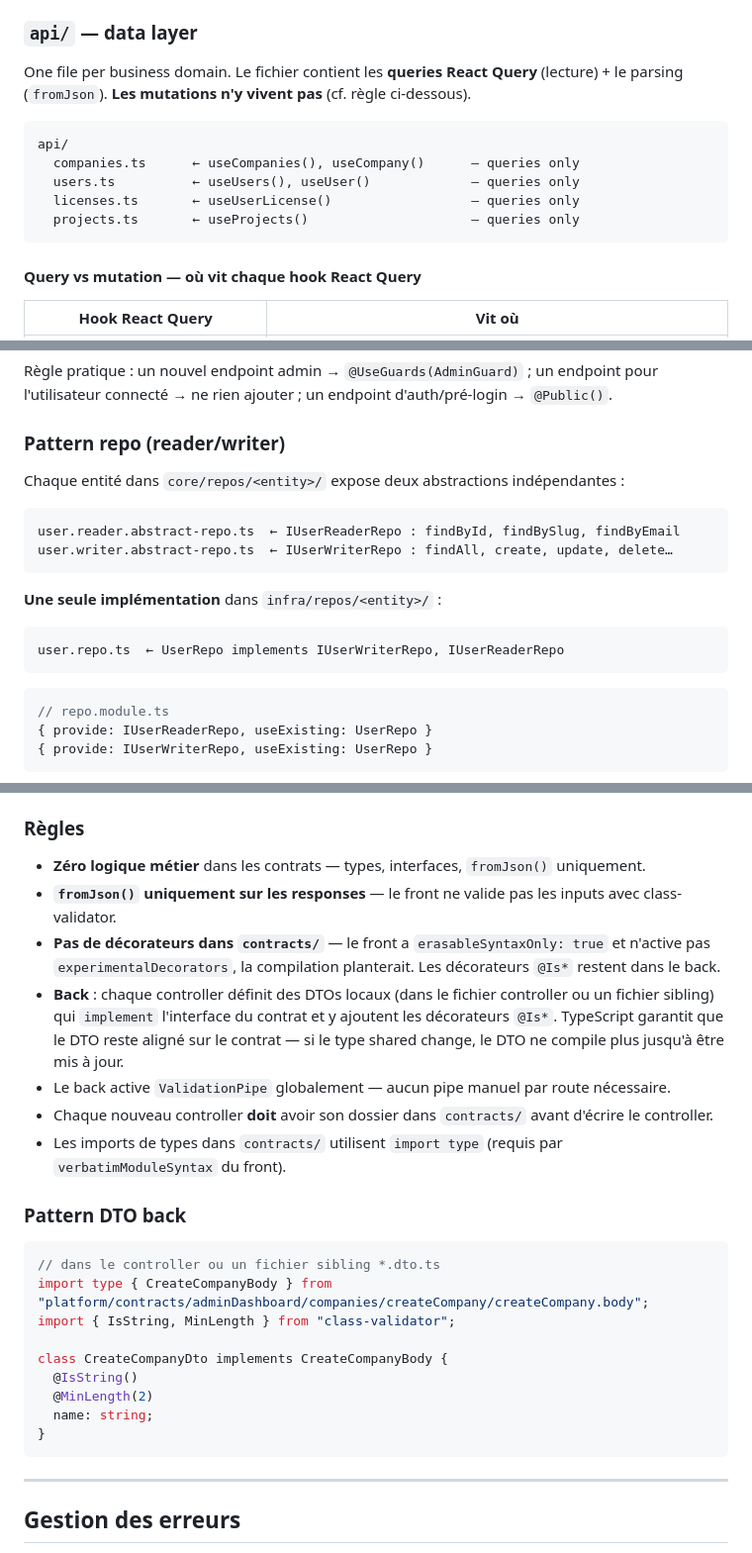
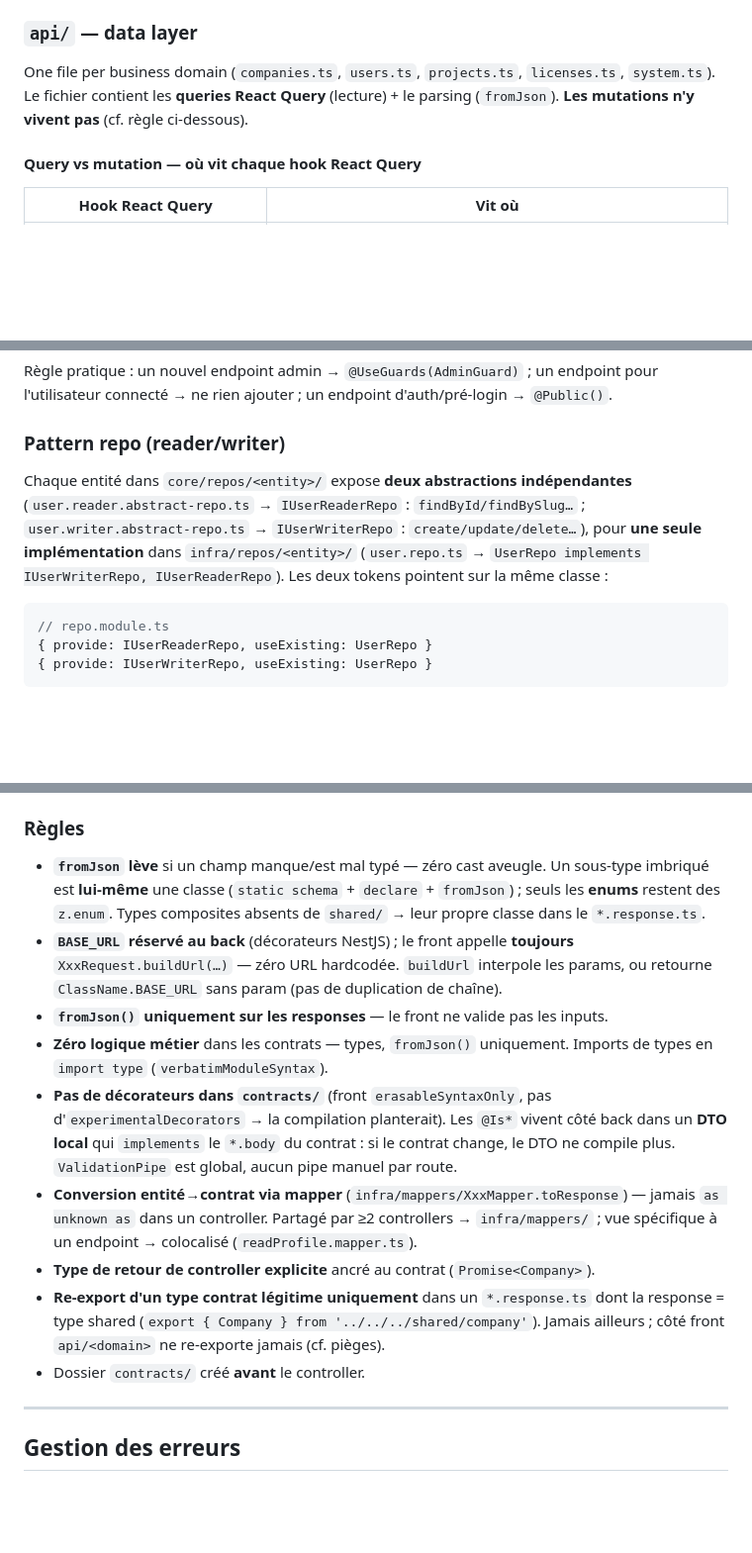
Before and after one commit to Ilias-El-Mhamdi/ilipro, a Markdown page: CLAUDE.md, 3 parts joined by grey strips. Shown at 99% size. Rendered like a GitHub page; blank space fills up the shorter version.

````diff
--- a/CLAUDE.md
+++ b/CLAUDE.md
@@ -143,15 +143,7 @@ src/
 
 ### `api/` — data layer
 
-One file per business domain. Le fichier contient les **queries React Query** (lecture) + le parsing (`fromJson`). **Les mutations n'y vivent pas** (cf. règle ci-dessous).
-
-```
-api/
-  companies.ts      ← useCompanies(), useCompany()      — queries only
-  users.ts          ← useUsers(), useUser()             — queries only
-  licenses.ts       ← useUserLicense()                  — queries only
-  projects.ts       ← useProjects()                     — queries only
-```
+One file per business domain (`companies.ts`, `users.ts`, `projects.ts`, `licenses.ts`, `system.ts`). Le fichier contient les **queries React Query** (lecture) + le parsing (`fromJson`). **Les mutations n'y vivent pas** (cf. règle ci-dessous).
 
 #### Query vs mutation — où vit chaque hook React Query
 
@@ -409,18 +401,7 @@ Règle pratique : un nouvel endpoint admin → `@UseGuards(AdminGuard)` ; un end
 
 ### Pattern repo (reader/writer)
 
-Chaque entité dans `core/repos/<entity>/` expose deux abstractions indépendantes :
-
-```
-user.reader.abstract-repo.ts  ← IUserReaderRepo : findById, findBySlug, findByEmail
-user.writer.abstract-repo.ts  ← IUserWriterRepo : findAll, create, update, delete…
-```
-
-**Une seule implémentation** dans `infra/repos/<entity>/` :
-
-```
-user.repo.ts  ← UserRepo implements IUserWriterRepo, IUserReaderRepo
-```
+Chaque entité dans `core/repos/<entity>/` expose **deux abstractions indépendantes** (`user.reader.abstract-repo.ts` → `IUserReaderRepo` : `findById/findBySlug…` ; `user.writer.abstract-repo.ts` → `IUserWriterRepo` : `create/update/delete…`), pour **une seule implémentation** dans `infra/repos/<entity>/` (`user.repo.ts` → `UserRepo implements IUserWriterRepo, IUserReaderRepo`). Les deux tokens pointent sur la même classe :
 
 ```ts
 // repo.module.ts
@@ -689,27 +547,15 @@ async create(@Body() dto: CreateCompanyDto): Promise<Company> { … }
 
 ### Règles
 
-- **Zéro logique métier** dans les contrats — types, interfaces, `fromJson()` uniquement.
-- **`fromJson()` uniquement sur les responses** — le front ne valide pas les inputs avec class-validator.
-- **Pas de décorateurs dans `contracts/`** — le front a `erasableSyntaxOnly: true` et n'active pas `experimentalDecorators`, la compilation planterait. Les décorateurs `@Is*` restent dans le back.
-- **Back** : chaque controller définit des DTOs locaux (dans le fichier controller ou un fichier sibling) qui `implement` l'interface du contrat et y ajoutent les décorateurs `@Is*`. TypeScript garantit que le DTO reste aligné sur le contrat — si le type shared change, le DTO ne compile plus jusqu'à être mis à jour.
-- Le back active `ValidationPipe` globalement — aucun pipe manuel par route nécessaire.
-- Chaque nouveau controller **doit** avoir son dossier dans `contracts/` avant d'écrire le controller.
-- Les imports de types dans `contracts/` utilisent `import type` (requis par `verbatimModuleSyntax` du front).
-
-### Pattern DTO back
-
-```ts
-// dans le controller ou un fichier sibling *.dto.ts
-import type { CreateCompanyBody } from "platform/contracts/adminDashboard/companies/createCompany/createCompany.body";
-import { IsString, MinLength } from "class-validator";
-
-class CreateCompanyDto implements CreateCompanyBody {
-  @IsString()
-  @MinLength(2)
-  name: string;
-}
-```
+- **`fromJson` lève** si un champ manque/est mal typé — zéro cast aveugle. Un sous-type imbriqué est **lui-même** une classe (`static schema` + `declare` + `fromJson`) ; seuls les **enums** restent des `z.enum`. Types composites absents de `shared/` → leur propre classe dans le `*.response.ts`.
+- **`BASE_URL` réservé au back** (décorateurs NestJS) ; le front appelle **toujours** `XxxRequest.buildUrl(…)` — zéro URL hardcodée. `buildUrl` interpole les params, ou retourne `ClassName.BASE_URL` sans param (pas de duplication de chaîne).
+- **`fromJson()` uniquement sur les responses** — le front ne valide pas les inputs.
+- **Zéro logique métier** dans les contrats — types, `fromJson()` uniquement. Imports de types en `import type` (`verbatimModuleSyntax`).
+- **Pas de décorateurs dans `contracts/`** (front `erasableSyntaxOnly`, pas d'`experimentalDecorators` → la compilation planterait). Les `@Is*` vivent côté back dans un **DTO local** qui `implements` le `*.body` du contrat : si le contrat change, le DTO ne compile plus. `ValidationPipe` est global, aucun pipe manuel par route.
+- **Conversion entité→contrat via mapper** (`infra/mappers/XxxMapper.toResponse`) — jamais `as unknown as` dans un controller. Partagé par ≥2 controllers → `infra/mappers/` ; vue spécifique à un endpoint → colocalisé (`readProfile.mapper.ts`).
+- **Type de retour de controller explicite** ancré au contrat (`Promise<Company>`).
+- **Re-export d'un type contrat légitime uniquement** dans un `*.response.ts` dont la response = type shared (`export { Company } from '../../../shared/company'`). Jamais ailleurs ; côté front `api/<domain>` ne re-exporte jamais (cf. pièges).
+- Dossier `contracts/` créé **avant** le controller.
 
 ---
 
````
Also changed, not shown: other parts of CLAUDE.md (+11 -134 lines), docs/contracts.md (added, +130 -0 lines).
